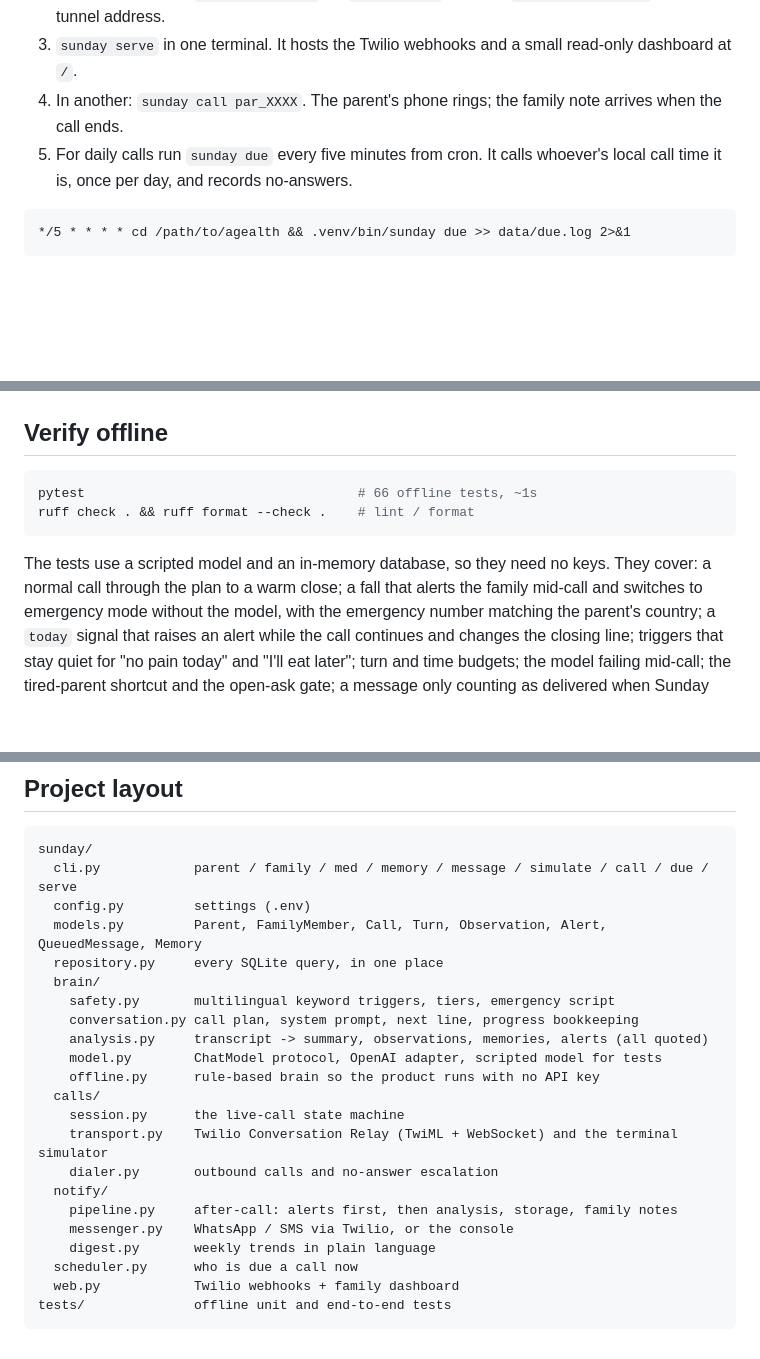
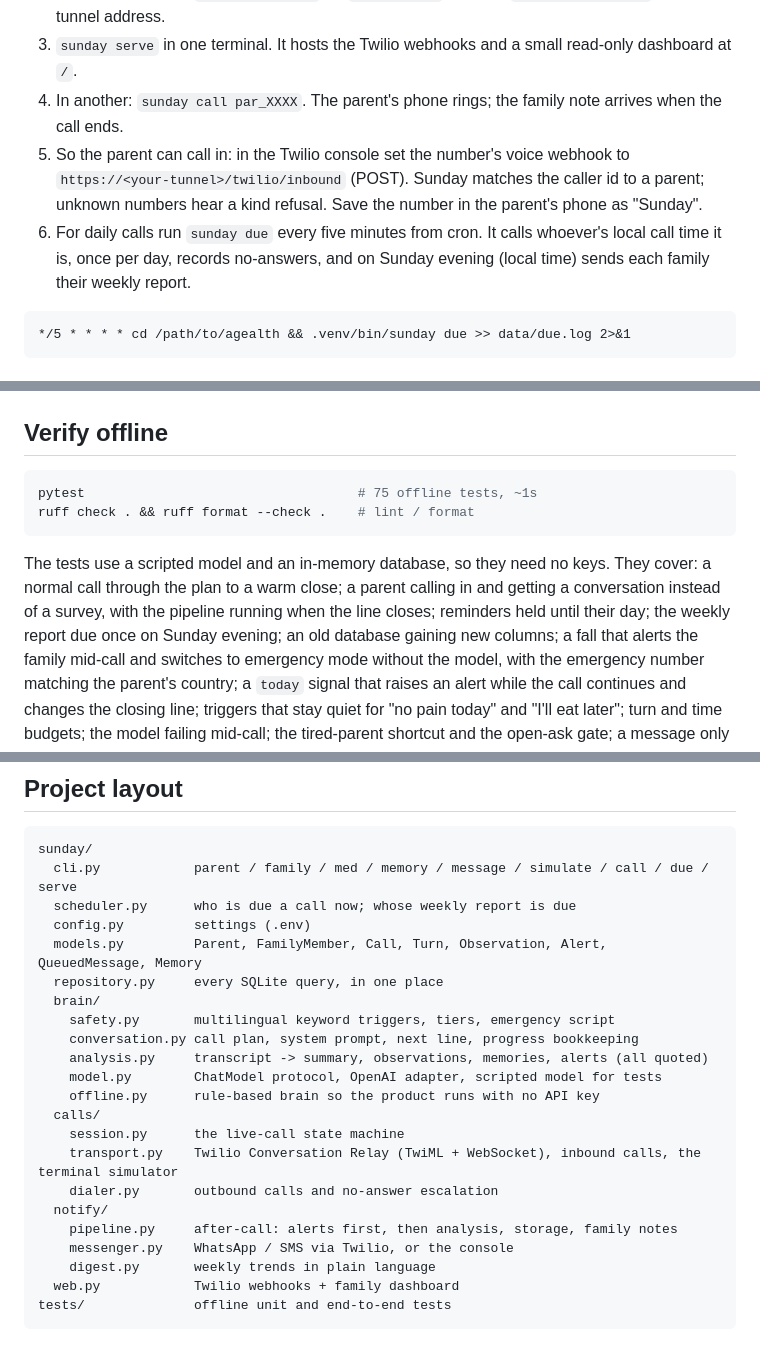
Before and after one commit to Daniyal-Murtaza/agealth, a Markdown page: README.md, 3 parts joined by grey strips. GitHub-like rendering; blank space fills up the shorter version.

Commit message:
docs: Inbound calls, dated reminders, weekly report, roadmap status

````diff
--- a/README.md
+++ b/README.md
@@ -88,7 +91,8 @@ things worth checking on today; `info` gets every note and the weekly digest.
 2. Expose the server: `ngrok http 8000` (or `cloudflared`) and set `SUNDAY_PUBLIC_URL` to the tunnel address.
 3. `sunday serve` in one terminal. It hosts the Twilio webhooks and a small read-only dashboard at `/`.
 4. In another: `sunday call par_XXXX`. The parent's phone rings; the family note arrives when the call ends.
-5. For daily calls run `sunday due` every five minutes from cron. It calls whoever's local call time it is, once per day, and records no-answers.
+5. So the parent can call in: in the Twilio console set the number's voice webhook to `https://<your-tunnel>/twilio/inbound` (POST). Sunday matches the caller id to a parent; unknown numbers hear a kind refusal. Save the number in the parent's phone as "Sunday".
+6. For daily calls run `sunday due` every five minutes from cron. It calls whoever's local call time it is, once per day, records no-answers, and on Sunday evening (local time) sends each family their weekly report.
 
 ```
 */5 * * * * cd /path/to/agealth && .venv/bin/sunday due >> data/due.log 2>&1
@@ -120,12 +124,15 @@ Sunday is staying on the line with them. Please call them or go now.
 ## Verify offline
 
 ```bash
-pytest                                   # 66 offline tests, ~1s
+pytest                                   # 75 offline tests, ~1s
 ruff check . && ruff format --check .    # lint / format
 ```
 
 The tests use a scripted model and an in-memory database, so they need no
-keys. They cover: a normal call through the plan to a warm close; a fall that
+keys. They cover: a normal call through the plan to a warm close; a parent
+calling in and getting a conversation instead of a survey, with the pipeline
+running when the line closes; reminders held until their day; the weekly
+report due once on Sunday evening; an old database gaining new columns; a fall that
 alerts the family mid-call and switches to emergency mode without the model,
 with the emergency number matching the parent's country; a `today` signal that
 raises an alert while the call continues and changes the closing line; triggers
@@ -148,6 +155,7 @@ the code enforces, what the live runs changed, failure handling and tradeoffs.
 ```
 sunday/
   cli.py            parent / family / med / memory / message / simulate / call / due / serve
+  scheduler.py      who is due a call now; whose weekly report is due
   config.py         settings (.env)
   models.py         Parent, FamilyMember, Call, Turn, Observation, Alert, QueuedMessage, Memory
   repository.py     every SQLite query, in one place
@@ -159,13 +167,12 @@ sunday/
     offline.py      rule-based brain so the product runs with no API key
   calls/
     session.py      the live-call state machine
-    transport.py    Twilio Conversation Relay (TwiML + WebSocket) and the terminal simulator
+    transport.py    Twilio Conversation Relay (TwiML + WebSocket), inbound calls, the terminal simulator
     dialer.py       outbound calls and no-answer escalation
   notify/
     pipeline.py     after-call: alerts first, then analysis, storage, family notes
     messenger.py    WhatsApp / SMS via Twilio, or the console
     digest.py       weekly trends in plain language
-  scheduler.py      who is due a call now
   web.py            Twilio webhooks + family dashboard
 tests/              offline unit and end-to-end tests
 ```
````
Also changed, not shown: other parts of README.md (+3 -0 lines), ARCHITECTURE.md (+14 -9 lines).
